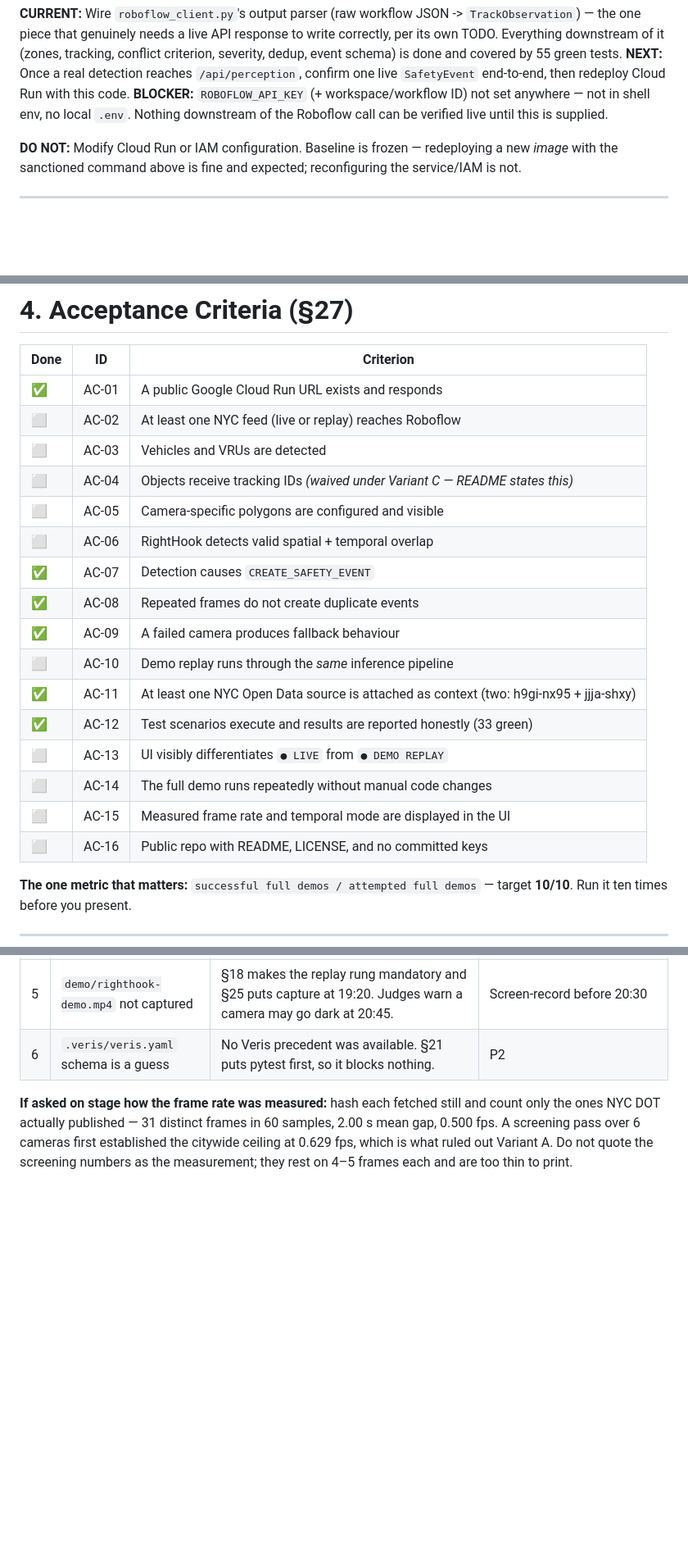
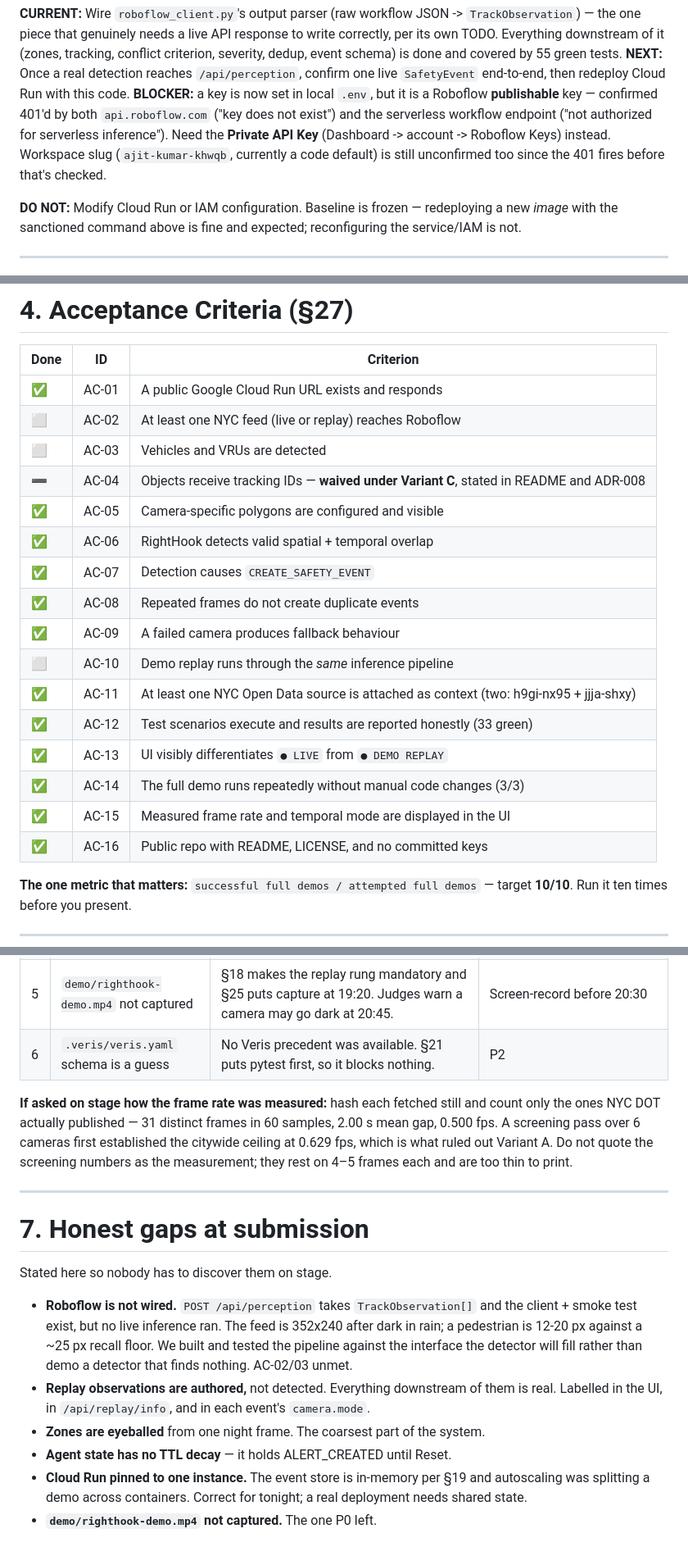
Before and after one commit to Ajitkumar-1001/VisionHack-v.2, a Markdown page: BUILD.md, 3 parts joined by grey strips. Shown at 82% size. Rendered like a GitHub page; blank space fills up the shorter version.

Commit message:
docs: final build board — submittable state and honest gaps
Records what shipped and, in a new section 7, what did not: Roboflow unwired,
replay observations authored, zones eyeballed, no state TTL decay, Cloud Run
pinned to one instance because the in-memory event store cannot survive
autoscaling. Stated here so nobody discovers them on stage.

Co-Authored-By: Claude Opus 5 (1M context) <noreply@anthropic.com>

```diff
--- a/BUILD.md
+++ b/BUILD.md
@@ -67,9 +67,12 @@ tracking, conflict criterion, severity, dedup, event schema) is done and
 covered by 55 green tests.
 **NEXT:** Once a real detection reaches `/api/perception`, confirm one live
 `SafetyEvent` end-to-end, then redeploy Cloud Run with this code.
-**BLOCKER:** `ROBOFLOW_API_KEY` (+ workspace/workflow ID) not set anywhere —
-not in shell env, no local `.env`. Nothing downstream of the Roboflow call can
-be verified live until this is supplied.
+**BLOCKER:** a key is now set in local `.env`, but it is a Roboflow
+**publishable** key — confirmed 401'd by both `api.roboflow.com` ("key does
+not exist") and the serverless workflow endpoint ("not authorized for
+serverless inference"). Need the **Private API Key** (Dashboard -> account ->
+Roboflow Keys) instead. Workspace slug (`ajit-kumar-khwqb`, currently a code
+default) is still unconfirmed too since the 401 fires before that's checked.
 
 **DO NOT:** Modify Cloud Run or IAM configuration. Baseline is frozen —
 redeploying a new *image* with the sanctioned command above is fine and
@@ -296,19 +299,19 @@ Each rung is a **complete, honest, demo-able product**. Dropping down is not fai
 | ✅ | AC-01 | A public Google Cloud Run URL exists and responds |
 | ⬜ | AC-02 | At least one NYC feed (live or replay) reaches Roboflow |
 | ⬜ | AC-03 | Vehicles and VRUs are detected |
-| ⬜ | AC-04 | Objects receive tracking IDs *(waived under Variant C — README states this)* |
-| ⬜ | AC-05 | Camera-specific polygons are configured and visible |
-| ⬜ | AC-06 | RightHook detects valid spatial + temporal overlap |
+| ➖ | AC-04 | Objects receive tracking IDs — **waived under Variant C**, stated in README and ADR-008 |
+| ✅ | AC-05 | Camera-specific polygons are configured and visible |
+| ✅ | AC-06 | RightHook detects valid spatial + temporal overlap |
 | ✅ | AC-07 | Detection causes `CREATE_SAFETY_EVENT` |
 | ✅ | AC-08 | Repeated frames do not create duplicate events |
 | ✅ | AC-09 | A failed camera produces fallback behaviour |
 | ⬜ | AC-10 | Demo replay runs through the *same* inference pipeline |
 | ✅ | AC-11 | At least one NYC Open Data source is attached as context (two: h9gi-nx95 + jjja-shxy) |
 | ✅ | AC-12 | Test scenarios execute and results are reported honestly (33 green) |
-| ⬜ | AC-13 | UI visibly differentiates `● LIVE` from `● DEMO REPLAY` |
-| ⬜ | AC-14 | The full demo runs repeatedly without manual code changes |
-| ⬜ | AC-15 | Measured frame rate and temporal mode are displayed in the UI |
-| ⬜ | AC-16 | Public repo with README, LICENSE, and no committed keys |
+| ✅ | AC-13 | UI visibly differentiates `● LIVE` from `● DEMO REPLAY` |
+| ✅ | AC-14 | The full demo runs repeatedly without manual code changes (3/3) |
+| ✅ | AC-15 | Measured frame rate and temporal mode are displayed in the UI |
+| ✅ | AC-16 | Public repo with README, LICENSE, and no committed keys |
 
 **The one metric that matters:** `successful full demos / attempted full demos` — target **10/10**. Run it ten times before you present.
 
@@ -353,3 +356,25 @@ samples, 2.00 s mean gap, 0.500 fps. A screening pass over 6 cameras first
 established the citywide ceiling at 0.629 fps, which is what ruled out Variant
 A. Do not quote the screening numbers as the measurement; they rest on 4–5
 frames each and are too thin to print.
+
+
+---
+
+# 7. Honest gaps at submission
+
+Stated here so nobody has to discover them on stage.
+
+- **Roboflow is not wired.** `POST /api/perception` takes `TrackObservation[]`
+  and the client + smoke test exist, but no live inference ran. The feed is
+  352x240 after dark in rain; a pedestrian is 12-20 px against a ~25 px recall
+  floor. We built and tested the pipeline against the interface the detector
+  will fill rather than demo a detector that finds nothing. AC-02/03 unmet.
+- **Replay observations are authored,** not detected. Everything downstream of
+  them is real. Labelled in the UI, in `/api/replay/info`, and in each event's
+  `camera.mode`.
+- **Zones are eyeballed** from one night frame. The coarsest part of the system.
+- **Agent state has no TTL decay** — it holds ALERT_CREATED until Reset.
+- **Cloud Run pinned to one instance.** The event store is in-memory per §19 and
+  autoscaling was splitting a demo across containers. Correct for tonight;
+  a real deployment needs shared state.
+- **`demo/righthook-demo.mp4` not captured.** The one P0 left.
```
Also changed, not shown: other parts of BUILD.md (+6 -6 lines).
